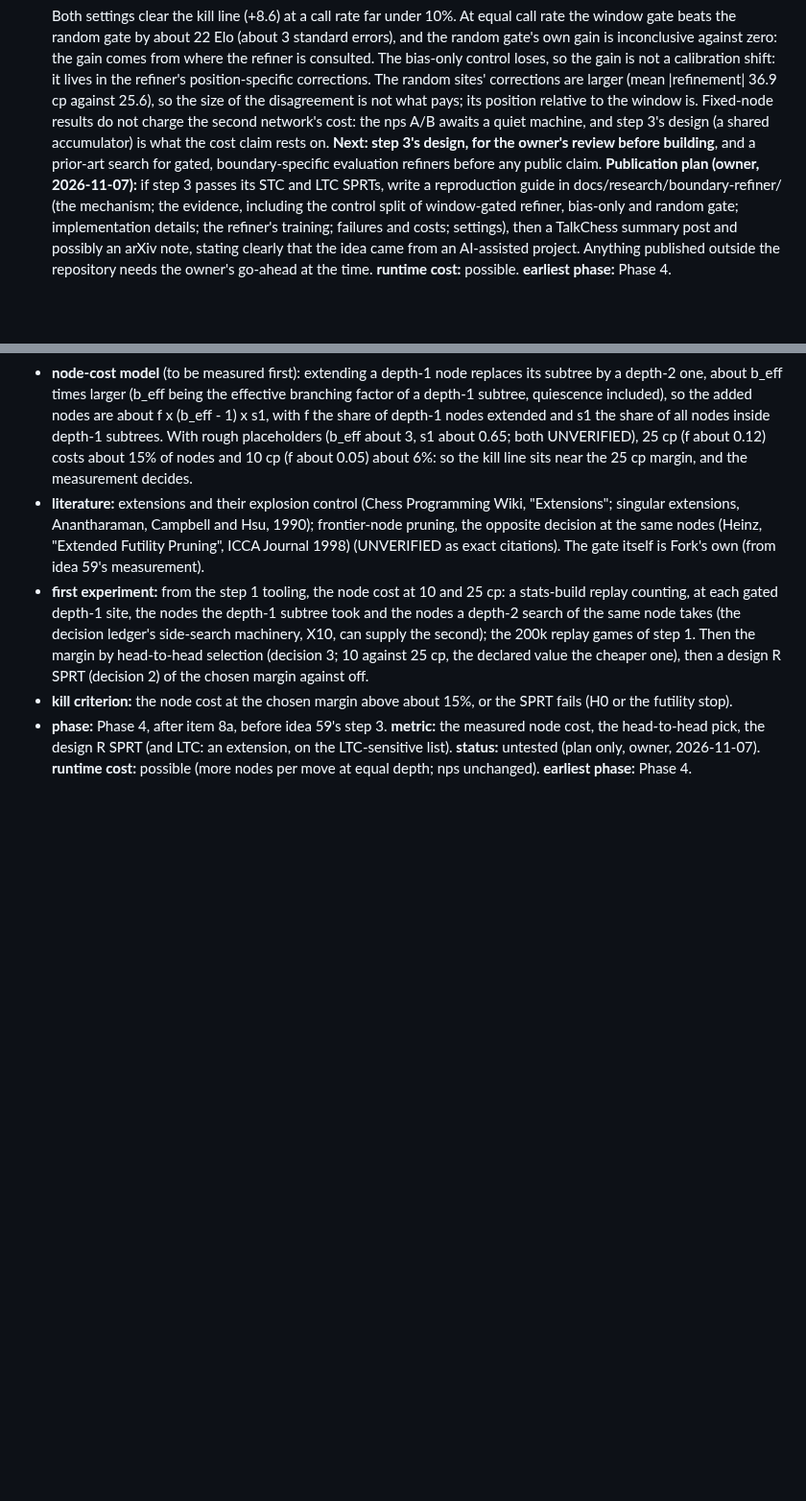
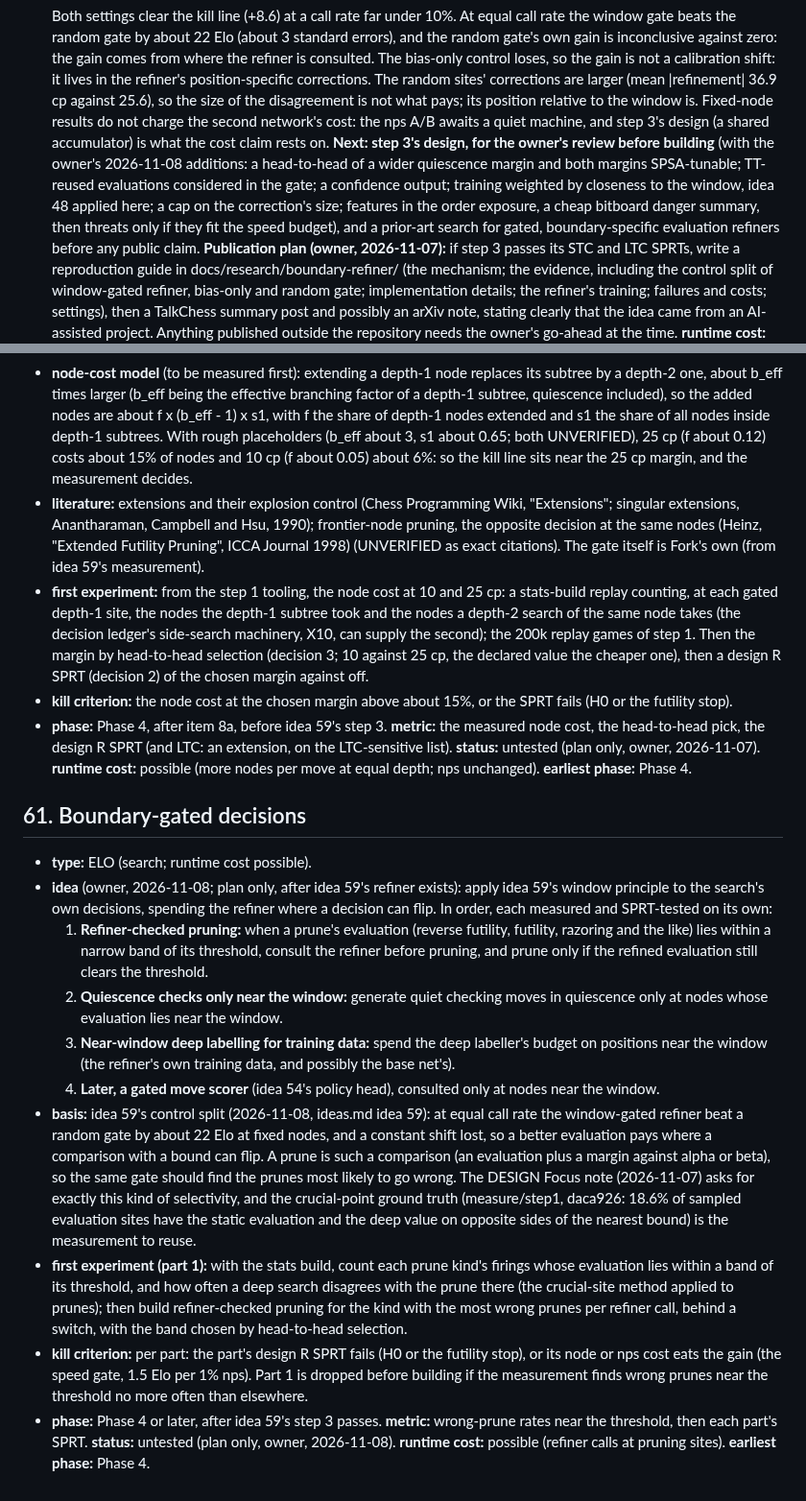
Before and after one commit to BOSSDOTCOM/fork, a Markdown page: docs/ideas.md, 2 parts joined by grey strips. Shown at 96% size. GitHub-like rendering; blank space fills up the shorter version.

Commit message:
Docs: idea 61, boundary-gated decisions; idea 59's step 3 additions (owner)
Idea 61 (plan only, after idea 59's refiner exists): the window principle
applied to the search's decisions, each part measured and SPRT-tested on
its own: refiner-checked pruning near a prune's threshold, quiescence
checks only near the window, near-window deep labelling for training data,
and later a gated move scorer (idea 54). Idea 59's next step lists the
owner's additions to the step 3 plan: a wider quiescence margin by
head-to-head and SPSA-tunable margins, TT-reused evaluations in the gate,
a confidence output, window-weighted training (idea 48), a correction cap,
and the feature order exposure, danger summary, then threats if they fit
the speed budget.

Co-Authored-By: Claude Opus 5.5 <noreply@anthropic.com>
Claude-Session: https://claude.ai/code/session_01UEgBWxuspr6Rw4PYrJ8UYk

```diff
--- a/docs/ideas.md
+++ b/docs/ideas.md
@@ -1918,7 +1918,11 @@ until measured; new names and constants go through the screens before use.
   the size of the disagreement is not what pays; its position relative to the window is. Fixed-node
   results do not charge the second network's cost: the nps A/B awaits a quiet machine, and step 3's
   design (a shared accumulator) is what the cost claim rests on. **Next: step 3's design, for the
-  owner's review before building**, and a prior-art search for gated, boundary-specific evaluation
+  owner's review before building** (with the owner's 2026-11-08 additions: a head-to-head of a wider
+  quiescence margin and both margins SPSA-tunable; TT-reused evaluations considered in the gate; a
+  confidence output; training weighted by closeness to the window, idea 48 applied here; a cap on the
+  correction's size; features in the order exposure, a cheap bitboard danger summary, then threats only
+  if they fit the speed budget), and a prior-art search for gated, boundary-specific evaluation
   refiners before any public claim. **Publication plan (owner, 2026-11-07):** if step 3 passes its STC and LTC
   SPRTs, write a reproduction guide in docs/research/boundary-refiner/ (the mechanism; the evidence,
   including the control split of window-gated refiner, bias-only and random gate; implementation details;
@@ -1979,3 +1983,48 @@ until measured; new names and constants go through the screens before use.
   an extension, on the LTC-sensitive list). **status:** untested (plan only,
   owner, 2026-11-07). **runtime cost:** possible (more nodes per move at
   equal depth; nps unchanged). **earliest phase:** Phase 4.
+
+## 61. Boundary-gated decisions
+
+- **type:** ELO (search; runtime cost possible).
+- **idea** (owner, 2026-11-08; plan only, after idea 59's refiner exists):
+  apply idea 59's window principle to the search's own decisions, spending
+  the refiner where a decision can flip. In order, each measured and
+  SPRT-tested on its own:
+  1. **Refiner-checked pruning:** when a prune's evaluation (reverse
+     futility, futility, razoring and the like) lies within a narrow band
+     of its threshold, consult the refiner before pruning, and prune only
+     if the refined evaluation still clears the threshold.
+  2. **Quiescence checks only near the window:** generate quiet checking
+     moves in quiescence only at nodes whose evaluation lies near the
+     window.
+  3. **Near-window deep labelling for training data:** spend the deep
+     labeller's budget on positions near the window (the refiner's own
+     training data, and possibly the base net's).
+  4. **Later, a gated move scorer** (idea 54's policy head), consulted only
+     at nodes near the window.
+- **basis:** idea 59's control split (2026-11-08, ideas.md idea 59): at
+  equal call rate the window-gated refiner beat a random gate by about 22
+  Elo at fixed nodes, and a constant shift lost, so a better evaluation
+  pays where a comparison with a bound can flip. A prune is such a
+  comparison (an evaluation plus a margin against alpha or beta), so the
+  same gate should find the prunes most likely to go wrong. The DESIGN
+  Focus note (2026-11-07) asks for exactly this kind of selectivity, and
+  the crucial-point ground truth (measure/step1, daca926: 18.6% of sampled
+  evaluation sites have the static evaluation and the deep value on
+  opposite sides of the nearest bound) is the measurement to reuse.
+- **first experiment (part 1):** with the stats build, count each prune
+  kind's firings whose evaluation lies within a band of its threshold, and
+  how often a deep search disagrees with the prune there (the crucial-site
+  method applied to prunes); then build refiner-checked pruning for the
+  kind with the most wrong prunes per refiner call, behind a switch, with
+  the band chosen by head-to-head selection.
+- **kill criterion:** per part: the part's design R SPRT fails (H0 or the
+  futility stop), or its node or nps cost eats the gain (the speed gate,
+  1.5 Elo per 1% nps). Part 1 is dropped before building if the
+  measurement finds wrong prunes near the threshold no more often than
+  elsewhere.
+- **phase:** Phase 4 or later, after idea 59's step 3 passes. **metric:**
+  wrong-prune rates near the threshold, then each part's SPRT. **status:**
+  untested (plan only, owner, 2026-11-08). **runtime cost:** possible
+  (refiner calls at pruning sites). **earliest phase:** Phase 4.
```
